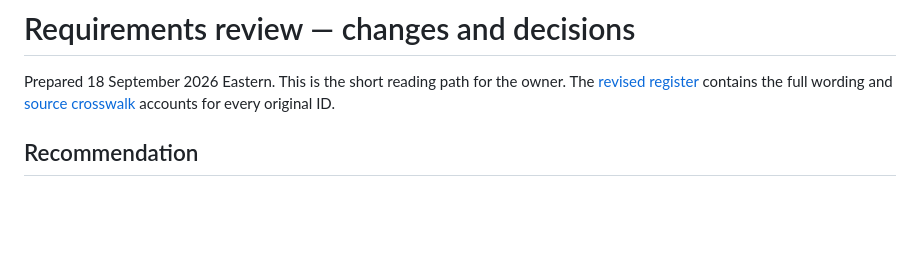
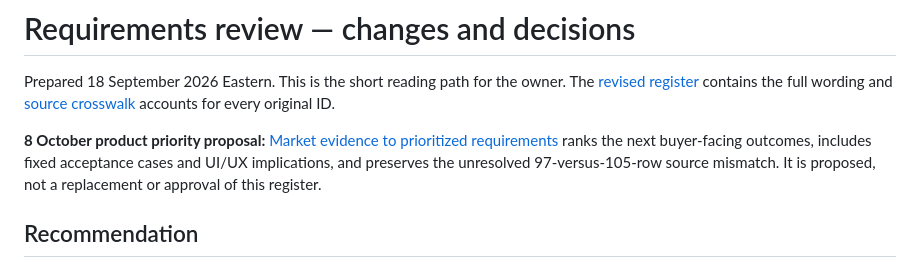
Before and after one commit to taitgoodwin-gmail/MindLeverX, a Markdown page: docs/requirements-rubric-review/decisions-needed.md, the part around the change. Drawn GitHub-style; blank space fills up the shorter version.

Commit message:
docs: prioritize GEO market findings into testable requirements

```diff
--- a/docs/requirements-rubric-review/decisions-needed.md
+++ b/docs/requirements-rubric-review/decisions-needed.md
@@ -1,6 +1,8 @@
 # Requirements review — changes and decisions
 
 Prepared 18 September 2026 Eastern. This is the short reading path for the owner. The [revised register](revised-requirements.md) contains the full wording and [source crosswalk](source-crosswalk.md) accounts for every original ID.
+
+**8 October product priority proposal:** [Market evidence to prioritized requirements](market-priority-slice-2026-10-08.md) ranks the next buyer-facing outcomes, includes fixed acceptance cases and UI/UX implications, and preserves the unresolved 97-versus-105-row source mismatch. It is proposed, not a replacement or approval of this register.
 
 ## Recommendation
 
```
Also changed, not shown: docs/requirements-rubric-review/market-priority-slice-2026-10-08.md (added, +79 -0 lines).
